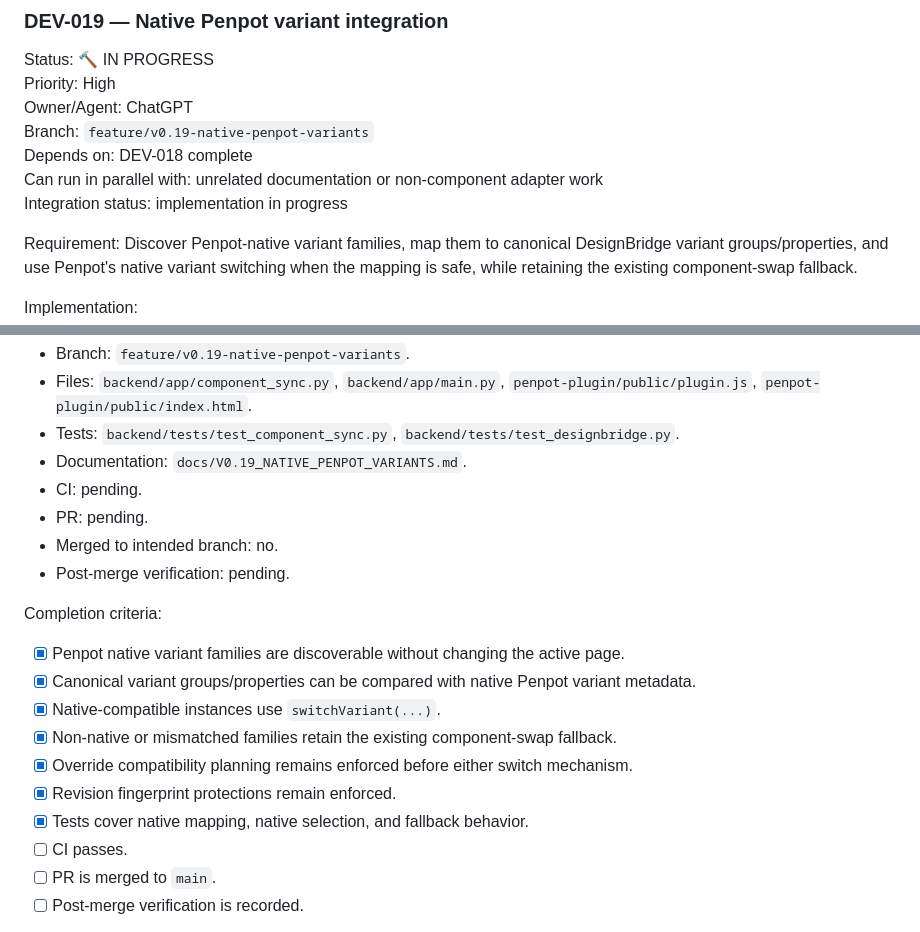
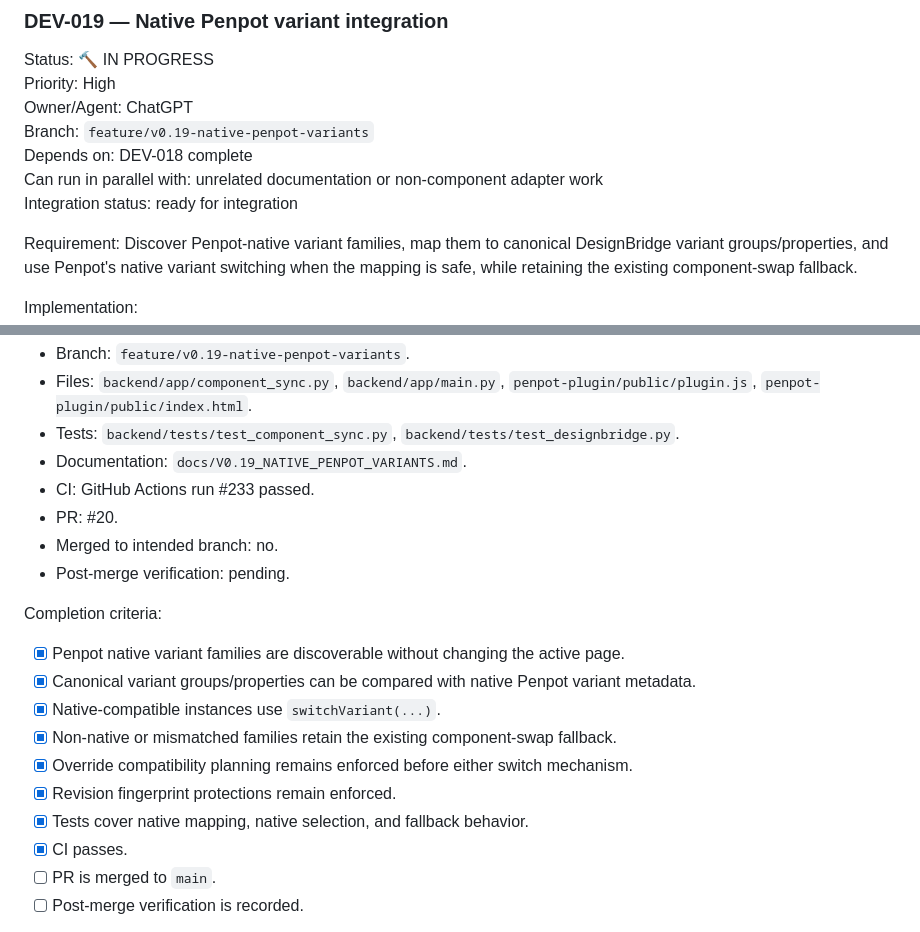
Before and after one commit to zageabb/designbridge, a Markdown page: DEVELOPMENT.md, 2 parts joined by grey strips. GitHub-like rendering.

Commit message:
Record v0.19 CI and integration readiness

```diff
--- a/DEVELOPMENT.md
+++ b/DEVELOPMENT.md
@@ -231,7 +231,7 @@ Owner/Agent: ChatGPT
 Branch: `feature/v0.19-native-penpot-variants`
 Depends on: DEV-018 complete
 Can run in parallel with: unrelated documentation or non-component adapter work
-Integration status: implementation in progress
+Integration status: ready for integration
 
 Requirement:
 Discover Penpot-native variant families, map them to canonical DesignBridge variant groups/properties, and use Penpot's native variant switching when the mapping is safe, while retaining the existing component-swap fallback.
@@ -255,8 +255,8 @@ Evidence:
 - Files: `backend/app/component_sync.py`, `backend/app/main.py`, `penpot-plugin/public/plugin.js`, `penpot-plugin/public/index.html`.
 - Tests: `backend/tests/test_component_sync.py`, `backend/tests/test_designbridge.py`.
 - Documentation: `docs/V0.19_NATIVE_PENPOT_VARIANTS.md`.
-- CI: pending.
-- PR: pending.
+- CI: GitHub Actions run #233 passed.
+- PR: #20.
 - Merged to intended branch: no.
 - Post-merge verification: pending.
 
@@ -268,7 +268,7 @@ Completion criteria:
 - [x] Override compatibility planning remains enforced before either switch mechanism.
 - [x] Revision fingerprint protections remain enforced.
 - [x] Tests cover native mapping, native selection, and fallback behavior.
-- [ ] CI passes.
+- [x] CI passes.
 - [ ] PR is merged to `main`.
 - [ ] Post-merge verification is recorded.
 
```
